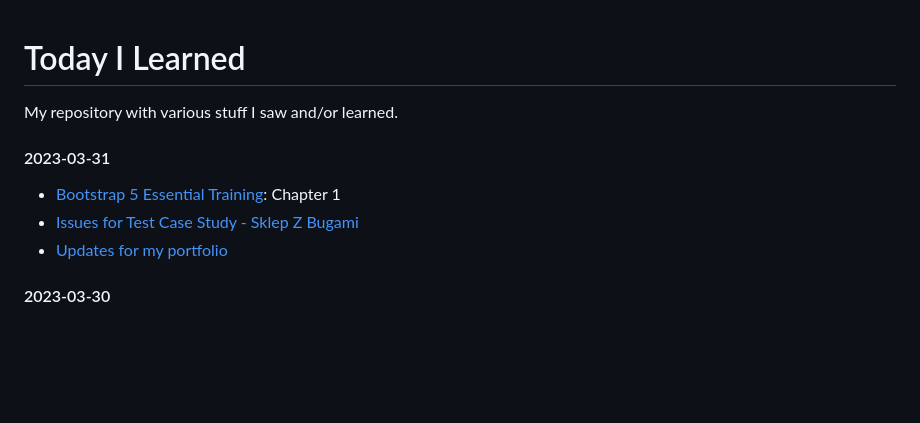
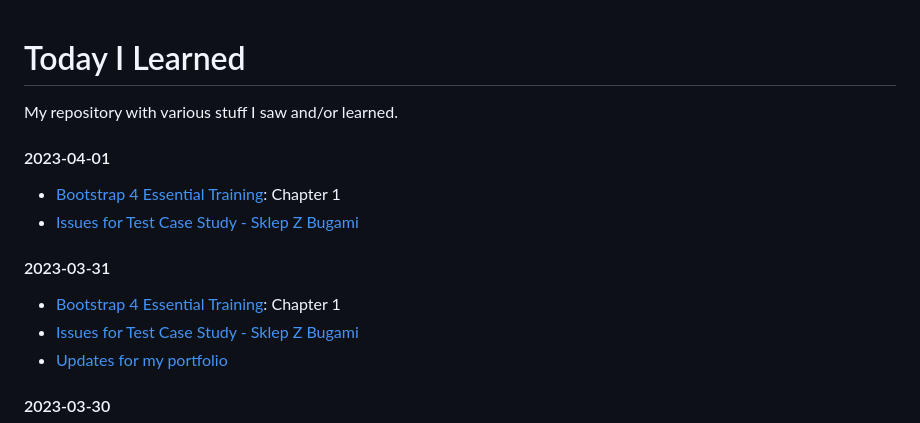
Before and after one commit to lukmarcus/Today-I-Learned, a Markdown page: README.md, the part around the change. Drawn GitHub-style; blank space fills up the shorter version.

Commit message:
2023-04-01 update

```diff
--- a/README.md
+++ b/README.md
@@ -1,8 +1,12 @@
 # Today I Learned
 My repository with various stuff I saw and/or learned.
 
+#### 2023-04-01
+- [Bootstrap 4 Essential Training](/Bootstrap_4_Essential_Training): Chapter 1
+- [Issues for Test Case Study - Sklep Z Bugami](https://github.com/lukmarcus/sklepzbugami.pl-test-case-study/issues)
+
 #### 2023-03-31
-- [Bootstrap 5 Essential Training](/Bootstrap_5_Essential_Training): Chapter 1
+- [Bootstrap 4 Essential Training](/Bootstrap_4_Essential_Training): Chapter 1
 - [Issues for Test Case Study - Sklep Z Bugami](https://github.com/lukmarcus/sklepzbugami.pl-test-case-study/issues)
 - [Updates for my portfolio](https://github.com/lukmarcus/portfolio/pulls?q=is%3Apr+is%3Aclosed)
 
```
